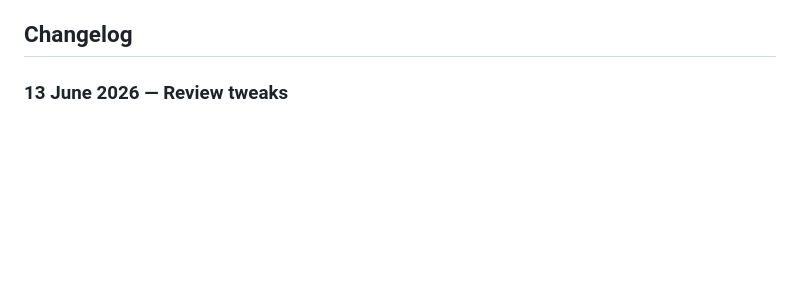
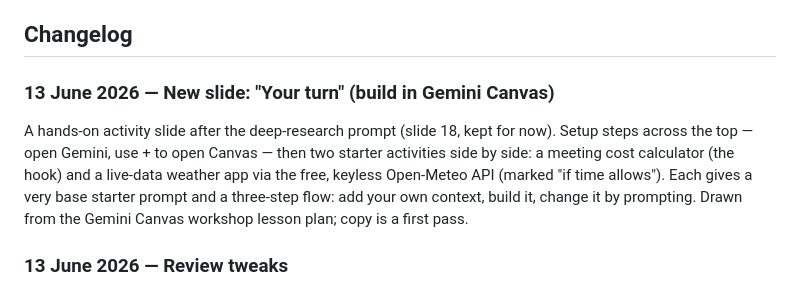
Before and after one commit to peter-guillam123/board-and-trust-training, a Markdown page: README.md, the part around the change. Drawn GitHub-style; blank space fills up the shorter version.

Commit message:
Changelog: record the new 'Your turn' Canvas activity slide
Co-Authored-By: Claude Fable 5 <noreply@anthropic.com>

```diff
--- a/README.md
+++ b/README.md
@@ -49,6 +49,16 @@ the template's typographic `01 / 02 / 03` numbering. Copy is verbatim from the
 source, Anglicised (Labour, distil, realise).
 
 ## Changelog
+
+### 13 June 2026 — New slide: "Your turn" (build in Gemini Canvas)
+
+A hands-on activity slide after the deep-research prompt (slide 18, kept for now).
+Setup steps across the top — open Gemini, use + to open Canvas — then two starter
+activities side by side: a meeting cost calculator (the hook) and a live-data
+weather app via the free, keyless Open-Meteo API (marked "if time allows"). Each
+gives a very base starter prompt and a three-step flow: add your own context,
+build it, change it by prompting. Drawn from the Gemini Canvas workshop lesson
+plan; copy is a first pass.
 
 ### 13 June 2026 — Review tweaks
 
```
